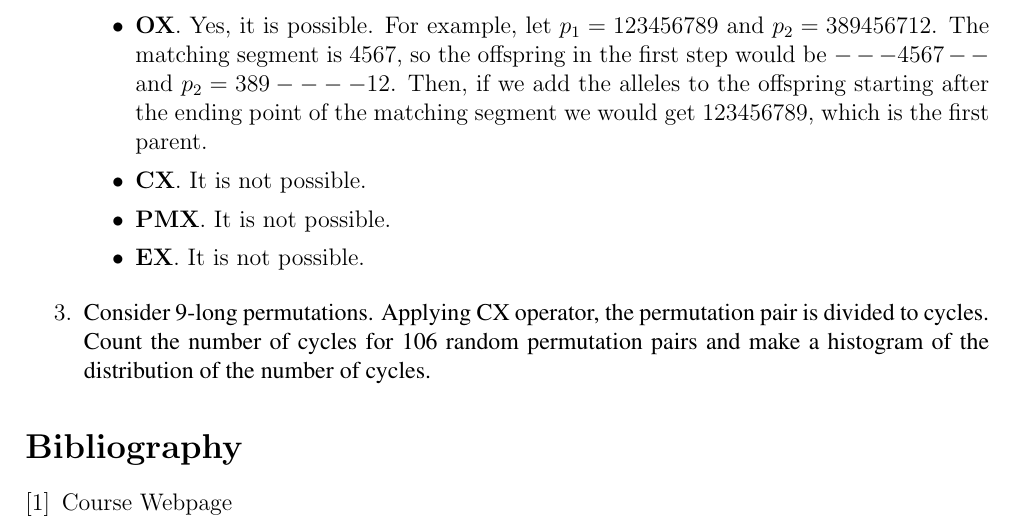
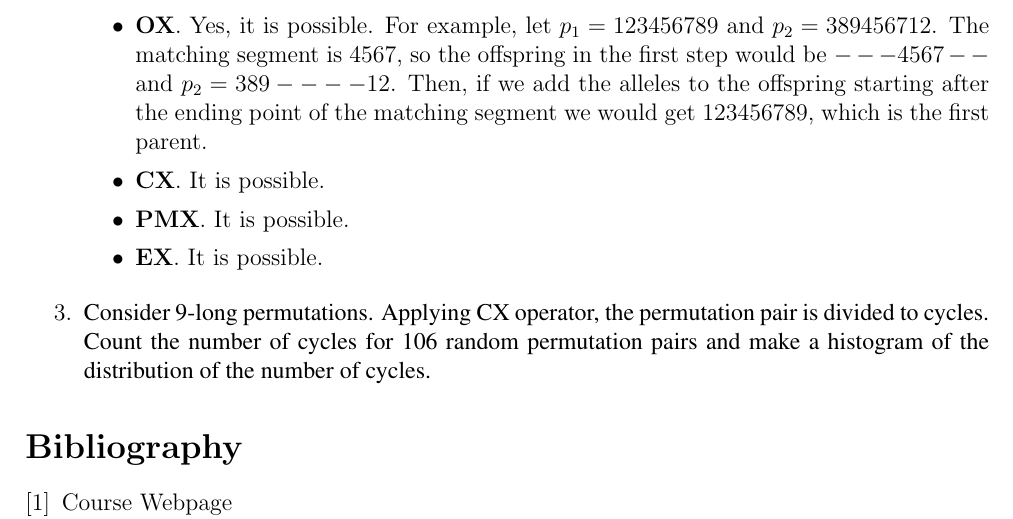
Before and after one commit to csp33/evolutionaryalgorithms, a LaTeX problem sheet (Homework/5/5.tex): part of page 2 of 2, cut so that both start at the same text. Compiled offline with pdfLaTeX.

Commit message:
Fixed second exercise.

```diff
--- a/Homework/5/5.tex
+++ b/Homework/5/5.tex
@@ -92,9 +92,9 @@
 
 		\begin{itemize}
 			\item \textbf{OX}. Yes, it is possible. For example, let $p_1=123456789$ and $p_2=389456712$. The matching segment is $4567$, so the offspring in the first step would be $---4567--$ and $p_2=389----12$. Then, if we add the alleles to the offspring starting after the ending point of the matching segment we would get $123456789$, which is the first parent.
-			\item \textbf{CX}. It is not possible.
-			\item \textbf{PMX}. It is not possible.
-			\item \textbf{EX}. It is not possible.
+			\item \textbf{CX}. It is possible.
+			\item \textbf{PMX}. It is possible.
+			\item \textbf{EX}. It is possible.
 		\end{itemize}
 
 	\item
```
Also changed, not shown: Homework/5/5.pdf.
